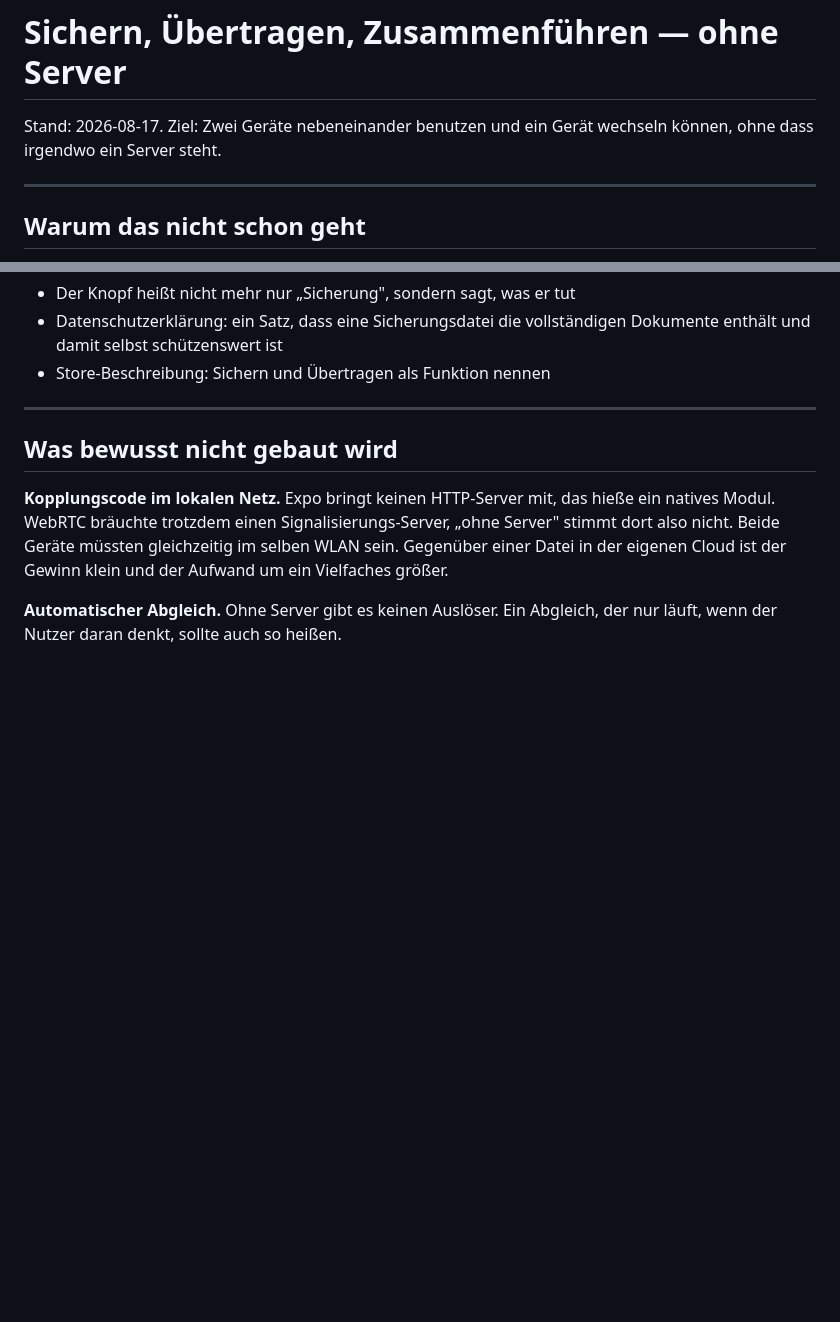
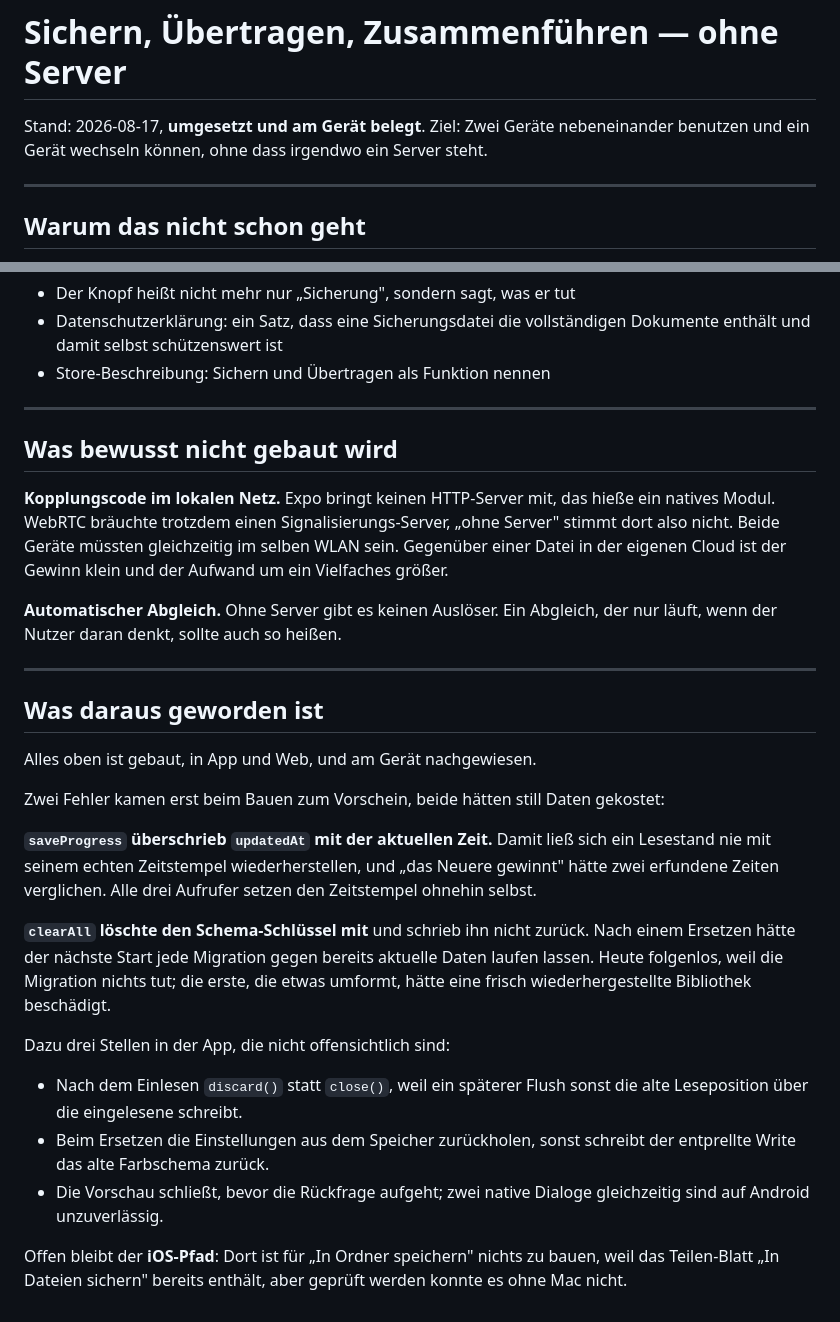
Before and after one commit to DomenicMoran/lexipulse, a Markdown page: docs/PLAN_SICHERUNG.md, 2 parts joined by grey strips. Drawn GitHub-style; blank space fills up the shorter version.

Commit message:
Plan zur Sicherung abgeschlossen
Alles umgesetzt, in App und Web, am Geraet belegt. Die zwei Fehler, die erst
beim Bauen sichtbar wurden, stehen mit ihrer Begruendung darin, ebenso die drei
nicht offensichtlichen Stellen in der App und die eine offene Grenze: der
iOS-Pfad liess sich ohne Mac nicht pruefen.

Co-Authored-By: Claude Opus 5 <noreply@anthropic.com>

```diff
--- a/docs/PLAN_SICHERUNG.md
+++ b/docs/PLAN_SICHERUNG.md
@@ -1,6 +1,6 @@
 # Sichern, Übertragen, Zusammenführen — ohne Server
 
-Stand: 2026-08-17. Ziel: Zwei Geräte nebeneinander benutzen und ein Gerät
+Stand: 2026-08-17, **umgesetzt und am Gerät belegt**. Ziel: Zwei Geräte nebeneinander benutzen und ein Gerät
 wechseln können, ohne dass irgendwo ein Server steht.
 
 ---
@@ -145,3 +145,36 @@ klein und der Aufwand um ein Vielfaches größer.
 
 **Automatischer Abgleich.** Ohne Server gibt es keinen Auslöser. Ein Abgleich,
 der nur läuft, wenn der Nutzer daran denkt, sollte auch so heißen.
+
+---
+
+## Was daraus geworden ist
+
+Alles oben ist gebaut, in App und Web, und am Gerät nachgewiesen.
+
+Zwei Fehler kamen erst beim Bauen zum Vorschein, beide hätten still Daten
+gekostet:
+
+**`saveProgress` überschrieb `updatedAt` mit der aktuellen Zeit.** Damit ließ
+sich ein Lesestand nie mit seinem echten Zeitstempel wiederherstellen, und „das
+Neuere gewinnt" hätte zwei erfundene Zeiten verglichen. Alle drei Aufrufer
+setzen den Zeitstempel ohnehin selbst.
+
+**`clearAll` löschte den Schema-Schlüssel mit** und schrieb ihn nicht zurück.
+Nach einem Ersetzen hätte der nächste Start jede Migration gegen bereits
+aktuelle Daten laufen lassen. Heute folgenlos, weil die Migration nichts tut;
+die erste, die etwas umformt, hätte eine frisch wiederhergestellte Bibliothek
+beschädigt.
+
+Dazu drei Stellen in der App, die nicht offensichtlich sind:
+
+- Nach dem Einlesen `discard()` statt `close()`, weil ein späterer Flush sonst
+  die alte Leseposition über die eingelesene schreibt.
+- Beim Ersetzen die Einstellungen aus dem Speicher zurückholen, sonst schreibt
+  der entprellte Write das alte Farbschema zurück.
+- Die Vorschau schließt, bevor die Rückfrage aufgeht; zwei native Dialoge
+  gleichzeitig sind auf Android unzuverlässig.
+
+Offen bleibt der **iOS-Pfad**: Dort ist für „In Ordner speichern" nichts zu
+bauen, weil das Teilen-Blatt „In Dateien sichern" bereits enthält, aber geprüft
+werden konnte es ohne Mac nicht.
```
